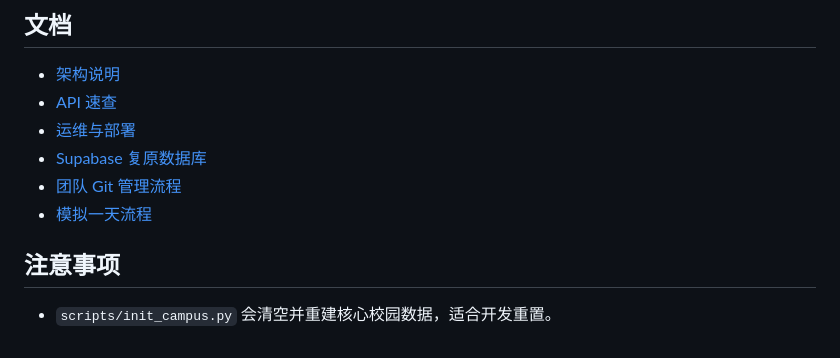
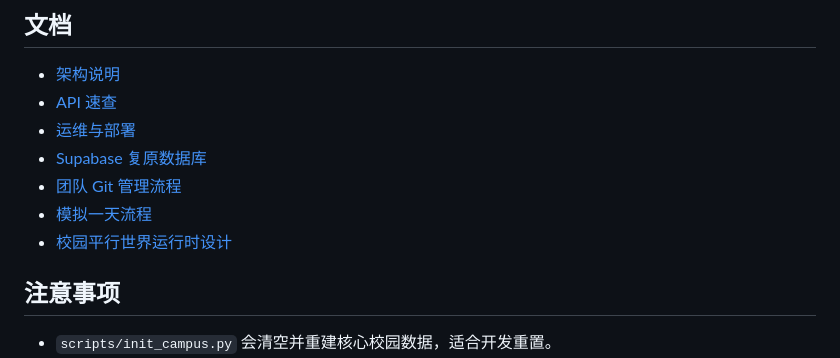
Before and after one commit to mai555555/campus-agent-simulation, a Markdown page: README.md, the part around the change. Rendered like a GitHub page.

Commit message:
docs: expand world runtime design

```diff
--- a/README.md
+++ b/README.md
@@ -125,6 +125,7 @@ docs/
 - [Supabase 复原数据库](docs/SUPABASE.md)
 - [团队 Git 管理流程](docs/GIT_WORKFLOW.md)
 - [模拟一天流程](docs/SIMULATE_DAY_FLOW.md)
+- [校园平行世界运行时设计](docs/WORLD_RUNTIME_DESIGN.md)
 
 ## 注意事项
 
```
Also changed, not shown: docs/WORLD_RUNTIME_DESIGN.md (added, +480 -0 lines).
